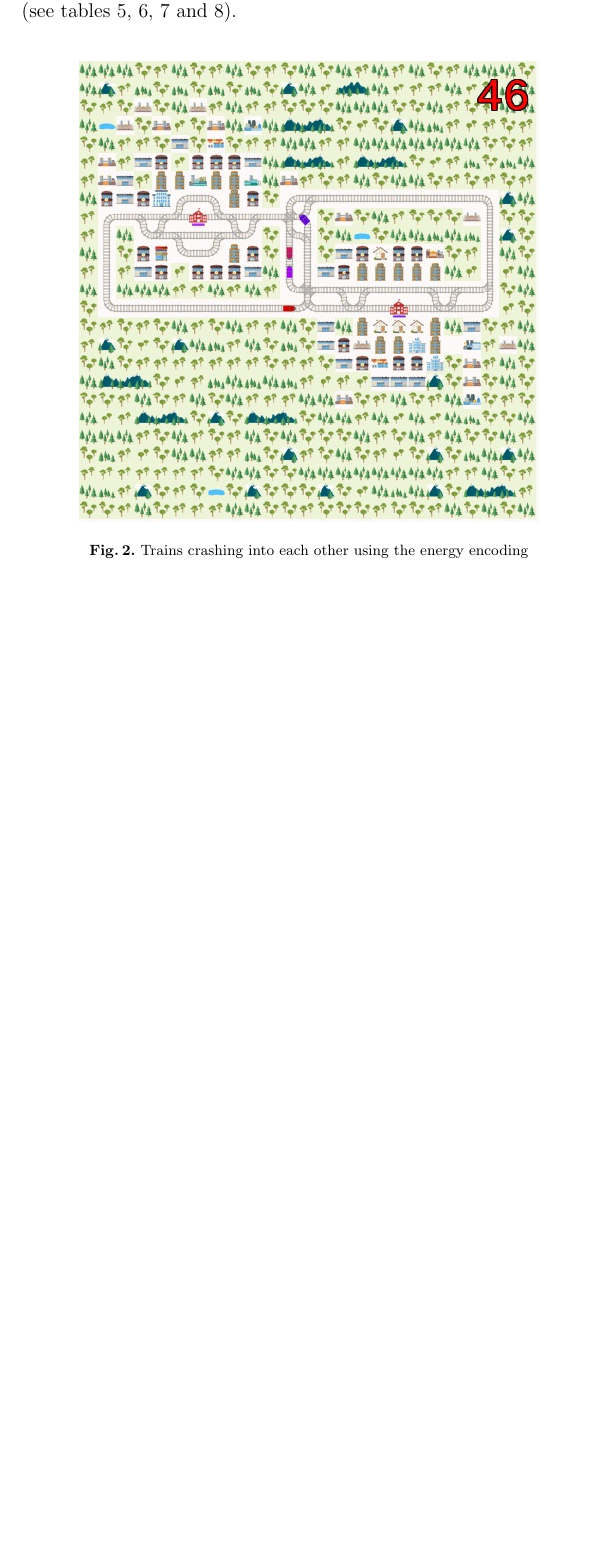
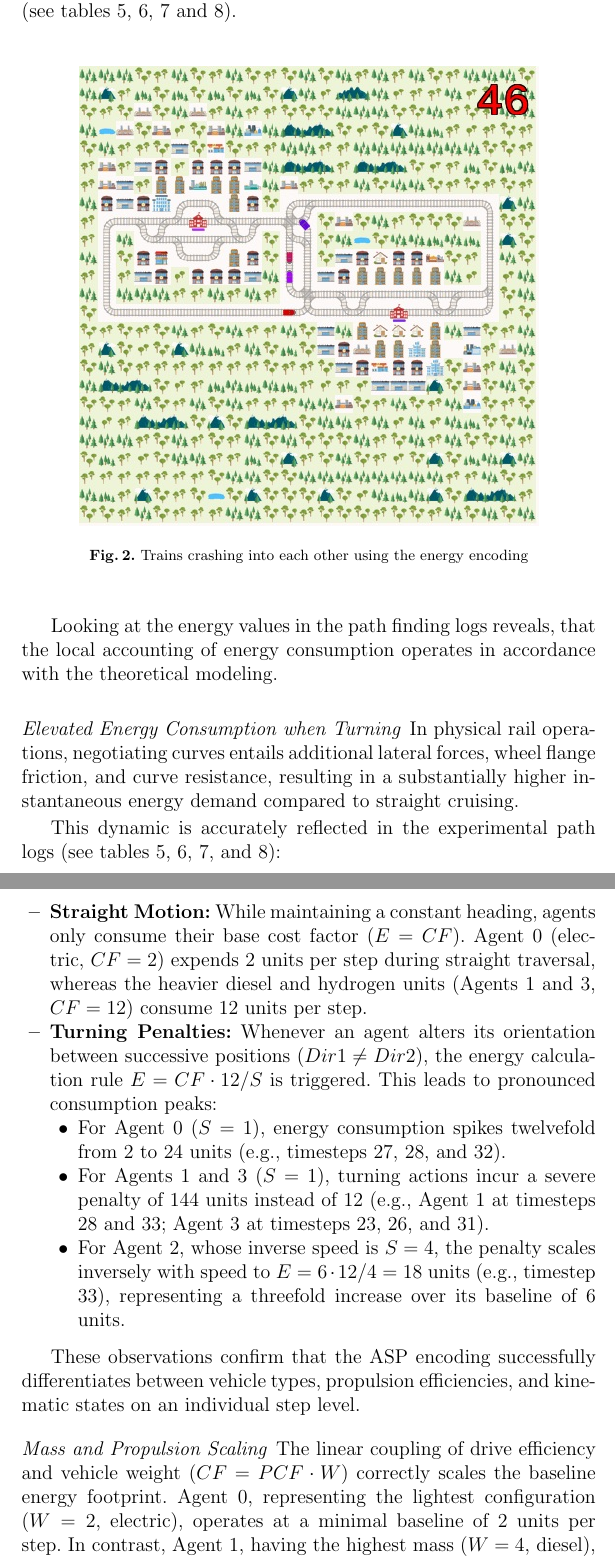
Before and after one commit to Social-Master/frogwars-express-project, a LaTeX paper (text/reports/group/main.tex, which reads text/reports/group/results.tex): part of page 14 of 23 before the commit and two parts of pages 14 and 15 of 24 after it, the two joined at a grey line, cut so that both start at the same text, the shorter picture padded with empty space. Compiled offline with pdfLaTeX.

Commit message:
ADDED: More to results chapter

```diff
--- a/text/reports/group/results.tex
+++ b/text/reports/group/results.tex
@@ -17,3 +17,24 @@ Extending the baseline encoding with the rules and heuristics to model energy co
   \caption{Trains crashing into each other using the energy encoding}
   \label{fig:traincrash}
 \end{figure}
+
+Looking at the energy values in the path finding logs reveals, that the local accounting of energy consumption operates in accordance with the theoretical modeling.
+
+\paragraph{Elevated Energy Consumption when Turning}
+In physical rail operations, negotiating curves entails additional lateral forces, wheel flange friction, and curve resistance, resulting in a substantially higher instantaneous energy demand compared to straight cruising.
+
+This dynamic is accurately reflected in the experimental path logs (see tables \ref{tab:energy0}, \ref{tab:energy1}, \ref{tab:energy2}, and \ref{tab:energy3}):
+\begin{itemize}
+  \item \textbf{Straight Motion:} While maintaining a constant heading, agents only consume their base cost factor ($E = CF$). Agent~0 (electric, $CF = 2$) expends 2 units per step during straight traversal, whereas the heavier diesel and hydrogen units (Agents~1 and 3, $CF = 12$) consume 12 units per step.
+  \item \textbf{Turning Penalties:} Whenever an agent alters its orientation between successive positions ($Dir1 \neq Dir2$), the energy calculation rule $E = CF \cdot 12 / S$ is triggered. This leads to pronounced consumption peaks:
+    \begin{itemize}
+      \item For Agent~0 ($S = 1$), energy consumption spikes twelvefold from 2 to 24 units (e.g., timesteps 27, 28, and 32).
+      \item For Agents~1 and 3 ($S = 1$), turning actions incur a severe penalty of 144 units instead of 12 (e.g., Agent~1 at timesteps 28 and 33; Agent~3 at timesteps 23, 26, and 31).
+      \item For Agent~2, whose inverse speed is $S = 4$, the penalty scales inversely with speed to $E = 6 \cdot 12 / 4 = 18$ units (e.g., timestep 33), representing a threefold increase over its baseline of 6 units.
+    \end{itemize}
+\end{itemize}
+
+These observations confirm that the ASP encoding successfully differentiates between vehicle types, propulsion efficiencies, and kinematic states on an individual step level.
+
+\paragraph{Mass and Propulsion Scaling}
+The linear coupling of drive efficiency and vehicle weight ($CF = PCF \cdot W$) correctly scales the baseline energy footprint. Agent~0, representing the lightest configuration ($W = 2$, electric), operates at a minimal baseline of 2 units per step. In contrast, Agent~1, having the highest mass ($W = 4$, diesel), requires 12 units per step—a sixfold increase that accurately reflects the physical impact of vehicle mass and motor efficiency on running resistance.
```
Also changed, not shown: text/reports/group/encodings.tex (+4 -1 lines), text/reports/group/main.pdf.
